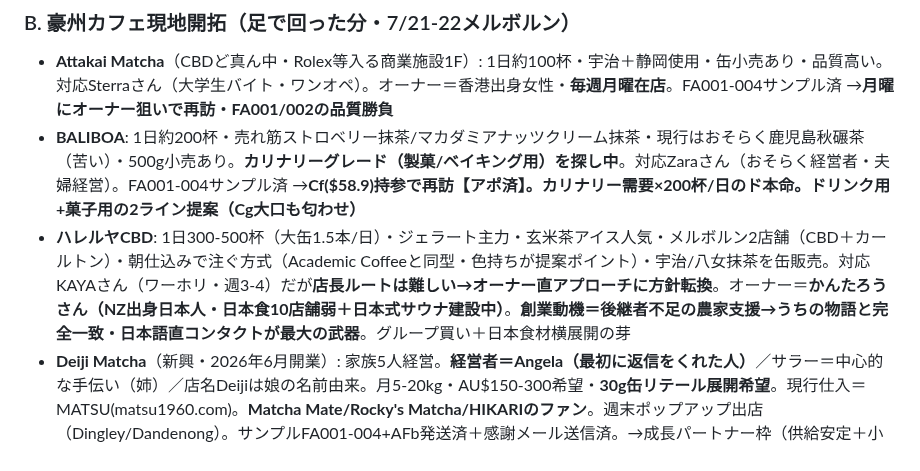
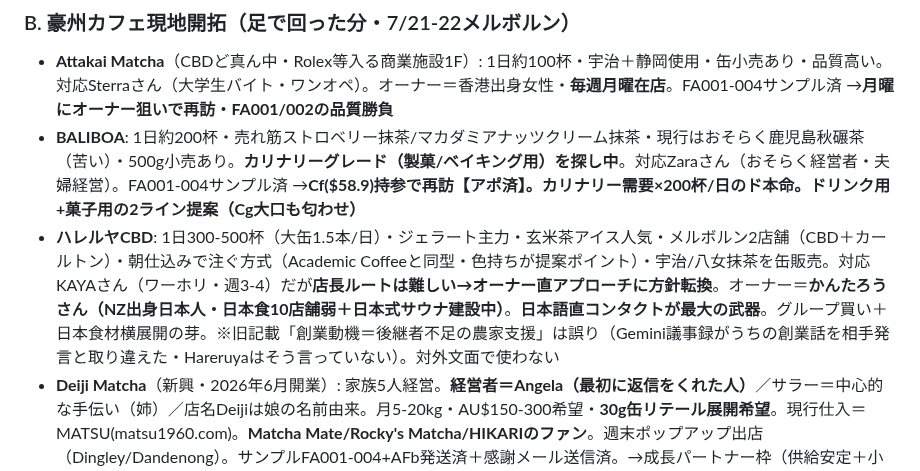
Before and after one commit to ruisasase-pyrenee/pyrenee-slack-agent, a Markdown page: CLAUDE.md, the part around the change. Rendered like a GitHub page.

Commit message:
Correct Hareruya profile: remove false 'farmer succession' motivation
The 'started to support farmers facing succession challenges' line was a
Gemini meeting-notes mix-up (it attributed First Agri's own founding story
to Hareruya). Hareruya never said this; flagged not to use it externally.

Co-Authored-By: Claude Fable 5 <noreply@anthropic.com>
Claude-Session: https://claude.ai/code/session_019drNyvonrJVNiqtNAnfn7A

```diff
--- a/CLAUDE.md
+++ b/CLAUDE.md
@@ -71,7 +71,7 @@ FA001 $386.7｜FA002 $266.7｜FA003 $150｜FA004 $166.7｜FA005 $100
 ### B. 豪州カフェ現地開拓（足で回った分・7/21-22メルボルン）
 - **Attakai Matcha**（CBDど真ん中・Rolex等入る商業施設1F）: 1日約100杯・宇治＋静岡使用・缶小売あり・品質高い。対応Sterraさん（大学生バイト・ワンオペ）。オーナー＝香港出身女性・**毎週月曜在店**。FA001-004サンプル済 →**月曜にオーナー狙いで再訪・FA001/002の品質勝負**
 - **BALIBOA**: 1日約200杯・売れ筋ストロベリー抹茶/マカダミアナッツクリーム抹茶・現行はおそらく鹿児島秋碾茶（苦い）・500g小売あり。**カリナリーグレード（製菓/ベイキング用）を探し中**。対応Zaraさん（おそらく経営者・夫婦経営）。FA001-004サンプル済 →**Cf($58.9)持参で再訪【アポ済】。カリナリー需要×200杯/日のド本命。ドリンク用+菓子用の2ライン提案（Cg大口も匂わせ）**
-- **ハレルヤCBD**: 1日300-500杯（大缶1.5本/日）・ジェラート主力・玄米茶アイス人気・メルボルン2店舗（CBD＋カールトン）・朝仕込みで注ぐ方式（Academic Coffeeと同型・色持ちが提案ポイント）・宇治/八女抹茶を缶販売。対応KAYAさん（ワーホリ・週3-4）だが**店長ルートは難しい→オーナー直アプローチに方針転換**。オーナー＝**かんたろうさん（NZ出身日本人・日本食10店舗弱＋日本式サウナ建設中）**。**創業動機＝後継者不足の農家支援→うちの物語と完全一致・日本語直コンタクトが最大の武器**。グループ買い＋日本食材横展開の芽
+- **ハレルヤCBD**: 1日300-500杯（大缶1.5本/日）・ジェラート主力・玄米茶アイス人気・メルボルン2店舗（CBD＋カールトン）・朝仕込みで注ぐ方式（Academic Coffeeと同型・色持ちが提案ポイント）・宇治/八女抹茶を缶販売。対応KAYAさん（ワーホリ・週3-4）だが**店長ルートは難しい→オーナー直アプローチに方針転換**。オーナー＝**かんたろうさん（NZ出身日本人・日本食10店舗弱＋日本式サウナ建設中）**。**日本語直コンタクトが最大の武器**。グループ買い＋日本食材横展開の芽。※旧記載「創業動機＝後継者不足の農家支援」は誤り（Gemini議事録がうちの創業話を相手発言と取り違えた・Hareruyaはそう言っていない）。対外文面で使わない
 - **Deiji Matcha**（新興・2026年6月開業）: 家族5人経営。**経営者＝Angela（最初に返信をくれた人）**／サラー＝中心的な手伝い（姉）／店名Deijiは娘の名前由来。月5-20kg・AU$150-300希望・**30g缶リテール展開希望**。現行仕入＝MATSU(matsu1960.com)。**Matcha Mate/Rocky's Matcha/HIKARIのファン**。週末ポップアップ出店（Dingley/Dandenong）。サンプルFA001-004+AFb発送済＋感謝メール送信済。→成長パートナー枠（供給安定＋小ロット＋30g缶展開支援＋専用ブレンド）。※FA001/002は独占交渉中なので缶展開にはAFb/FA004/専用ブレンドへ誘導
 
 ### C. 卸・EC・その他パイプライン
```
